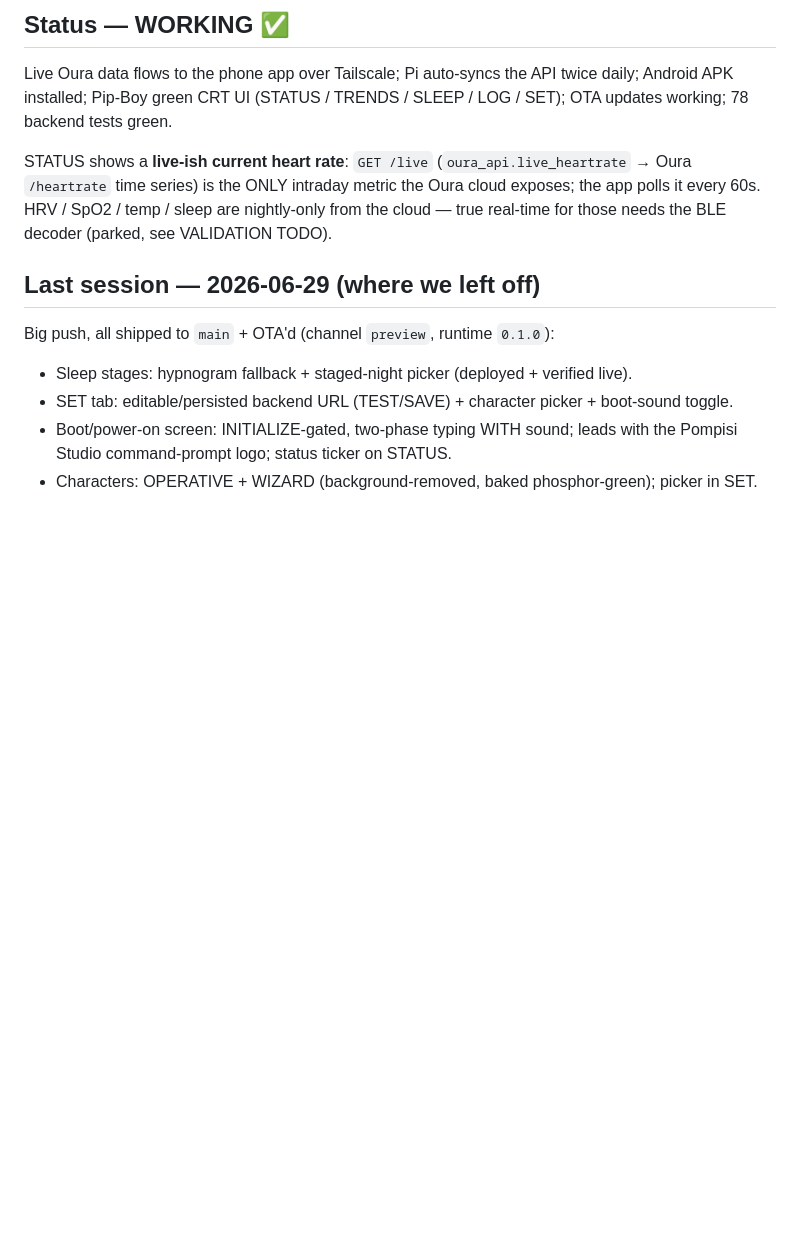
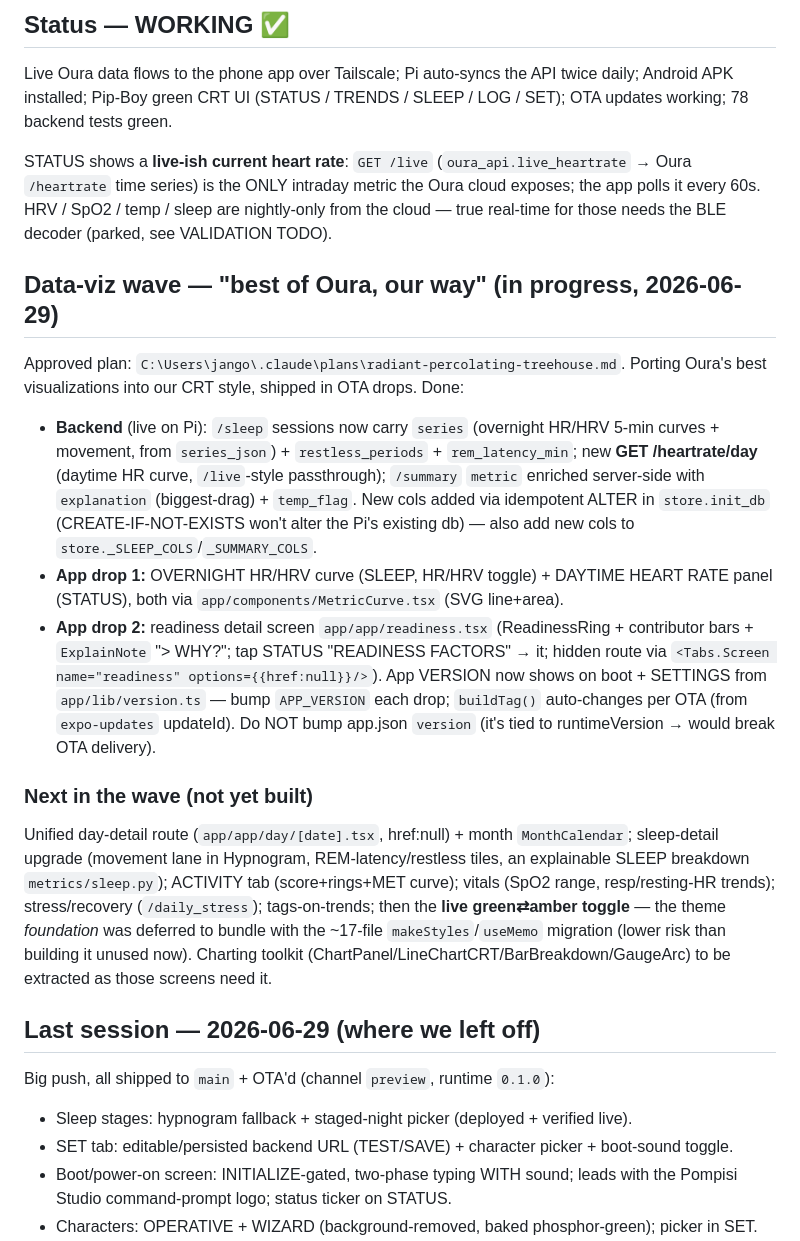
Before and after one commit to pompisi/VitalDeck, a Markdown page: HANDOFF.md, the part around the change. Rendered like a GitHub page; blank space fills up the shorter version.

Commit message:
claude-code: docs — CONTRACTS (/heartrate/day, sleep series, metric enrich) + HANDOFF wave status
Co-Authored-By: Claude Opus 4.8 <noreply@anthropic.com>

```diff
--- a/HANDOFF.md
+++ b/HANDOFF.md
@@ -16,6 +16,34 @@ STATUS shows a **live-ish current heart rate**: `GET /live`
 metric the Oura cloud exposes; the app polls it every 60s. HRV / SpO2 / temp / sleep
 are nightly-only from the cloud — true real-time for those needs the BLE decoder
 (parked, see VALIDATION TODO).
+
+## Data-viz wave — "best of Oura, our way" (in progress, 2026-06-29)
+Approved plan: `C:\Users\jango\.claude\plans\radiant-percolating-treehouse.md`.
+Porting Oura's best visualizations into our CRT style, shipped in OTA drops. Done:
+- **Backend** (live on Pi): `/sleep` sessions now carry `series` (overnight HR/HRV
+  5-min curves + movement, from `series_json`) + `restless_periods` + `rem_latency_min`;
+  new **GET /heartrate/day** (daytime HR curve, `/live`-style passthrough); `/summary`
+  `metric` enriched server-side with `explanation` (biggest-drag) + `temp_flag`. New
+  cols added via idempotent ALTER in `store.init_db` (CREATE-IF-NOT-EXISTS won't alter
+  the Pi's existing db) — also add new cols to `store._SLEEP_COLS`/`_SUMMARY_COLS`.
+- **App drop 1:** OVERNIGHT HR/HRV curve (SLEEP, HR/HRV toggle) + DAYTIME HEART RATE
+  panel (STATUS), both via `app/components/MetricCurve.tsx` (SVG line+area).
+- **App drop 2:** readiness detail screen `app/app/readiness.tsx` (ReadinessRing +
+  contributor bars + `ExplainNote` "> WHY?"; tap STATUS "READINESS FACTORS" → it;
+  hidden route via `<Tabs.Screen name="readiness" options={{href:null}}/>`). App
+  VERSION now shows on boot + SETTINGS from `app/lib/version.ts` — bump `APP_VERSION`
+  each drop; `buildTag()` auto-changes per OTA (from `expo-updates` updateId). Do NOT
+  bump app.json `version` (it's tied to runtimeVersion → would break OTA delivery).
+
+### Next in the wave (not yet built)
+Unified day-detail route (`app/app/day/[date].tsx`, href:null) + month `MonthCalendar`;
+sleep-detail upgrade (movement lane in Hypnogram, REM-latency/restless tiles, an
+explainable SLEEP breakdown `metrics/sleep.py`); ACTIVITY tab (score+rings+MET curve);
+vitals (SpO2 range, resp/resting-HR trends); stress/recovery (`/daily_stress`);
+tags-on-trends; then the **live green⇄amber toggle** — the theme *foundation* was
+deferred to bundle with the ~17-file `makeStyles`/`useMemo` migration (lower risk than
+building it unused now). Charting toolkit (ChartPanel/LineChartCRT/BarBreakdown/GaugeArc)
+to be extracted as those screens need it.
 
 ## Last session — 2026-06-29 (where we left off)
 Big push, all shipped to `main` + OTA'd (channel `preview`, runtime `0.1.0`):
```
Also changed, not shown: CONTRACTS.md (+3 -2 lines).
